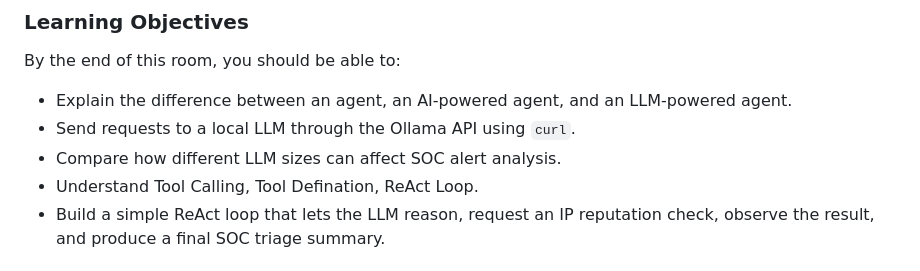
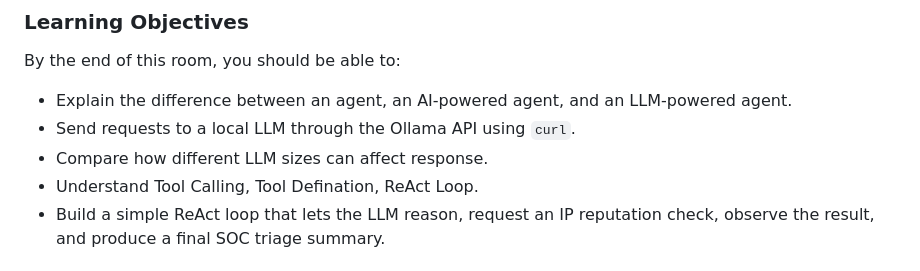
Before and after one commit to anrbn/thmassignment, a Markdown page: thmroom.md, the part around the change. GitHub-like rendering.

```diff
--- a/thmroom.md
+++ b/thmroom.md
@@ -41,7 +41,7 @@ By the end of this room, you should be able to:
 
 - Explain the difference between an agent, an AI-powered agent, and an LLM-powered agent.
 - Send requests to a local LLM through the Ollama API using `curl`.
-- Compare how different LLM sizes can affect SOC alert analysis.
+- Compare how different LLM sizes can affect response.
 - Understand Tool Calling, Tool Defination, ReAct Loop.
 - Build a simple ReAct loop that lets the LLM reason, request an IP reputation check, observe the result, and produce a final SOC triage summary.
 
```
